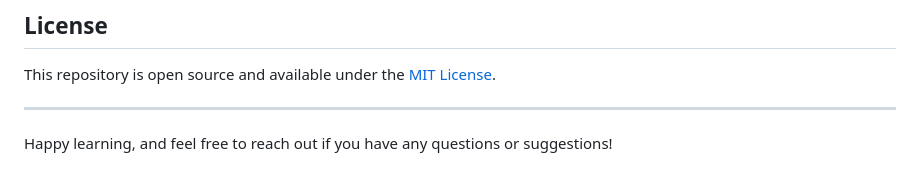
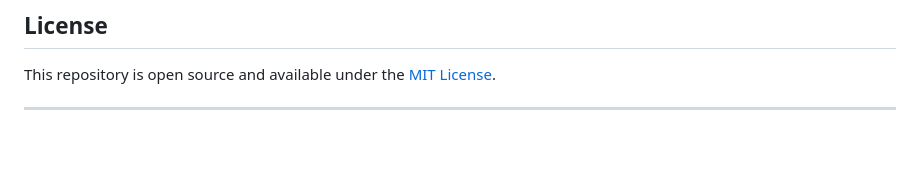
Before and after one commit to rish672003/LOVE_BABBAR-sheet, a Markdown page: README.md, the part around the change. GitHub-like rendering; blank space fills up the shorter version.

```diff
--- a/README.md
+++ b/README.md
@@ -74,5 +74,3 @@ If you'd like to contribute to this repository, you are welcome to submit pull r
 This repository is open source and available under the [MIT License](LICENSE).
 
 ---
-
-Happy learning, and feel free to reach out if you have any questions or suggestions!
```
